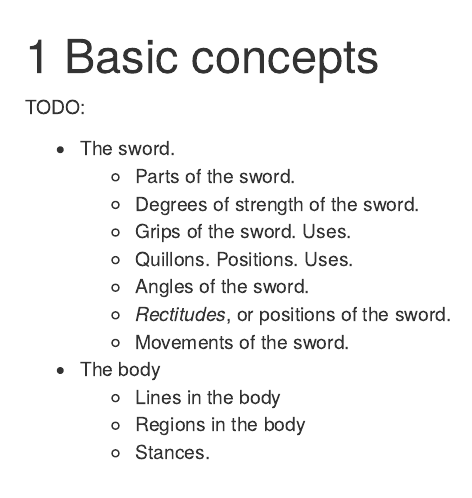
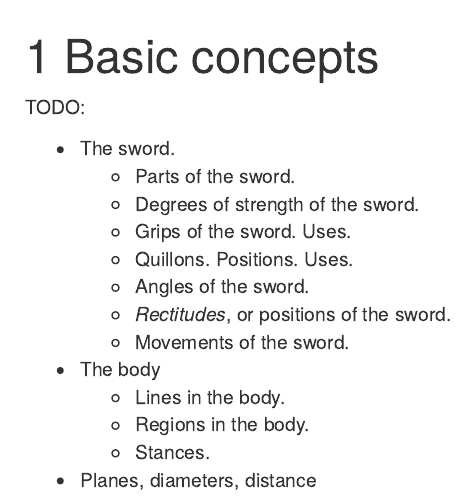
Before and after one commit to Lornebradia/VerdaderaDestreza, an R Markdown document (01-basic.Rmd): the page in a window 1100 px wide, from its top. Rendered offline with R 4.5, knitr and Pandoc, with nearby package versions; drawn as R Markdown's standard HTML page in place of the format the file asks for.

Commit message:
Update 01-basic.Rmd

```diff
--- a/01-basic.Rmd
+++ b/01-basic.Rmd
@@ -11,6 +11,7 @@ TODO:
   + _Rectitudes_, or positions of the sword.
   + Movements of the sword.
 + The body
-  + Lines in the body
-  + Regions in the body
+  + Lines in the body.
+  + Regions in the body.
   + Stances.
+ + Planes, diameters, distance
```
